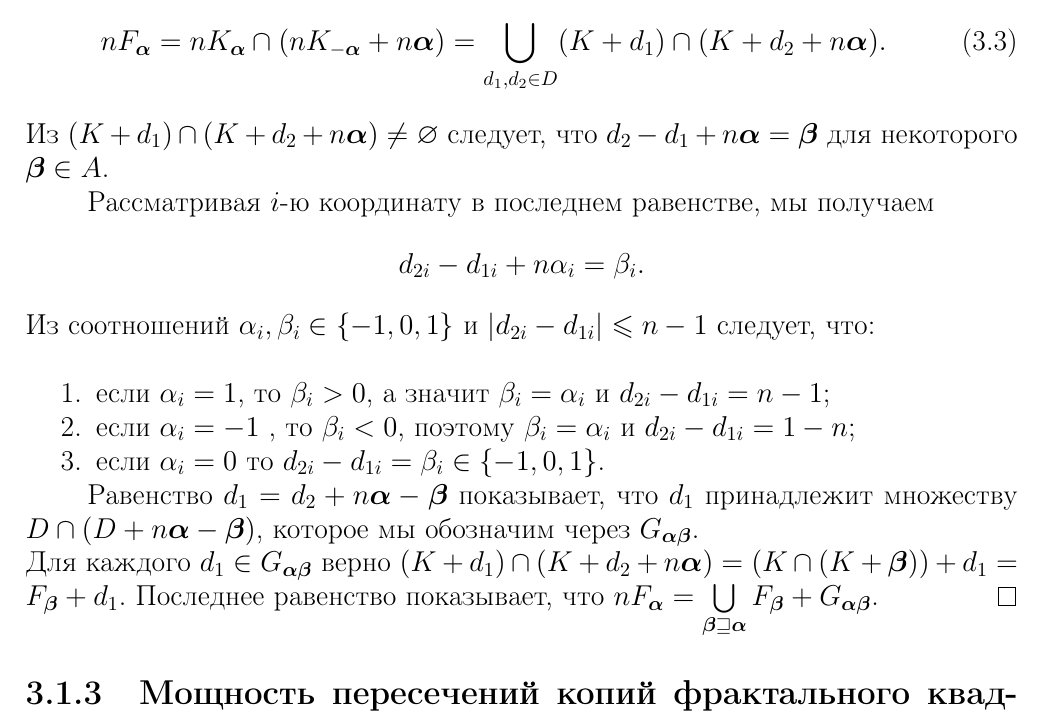
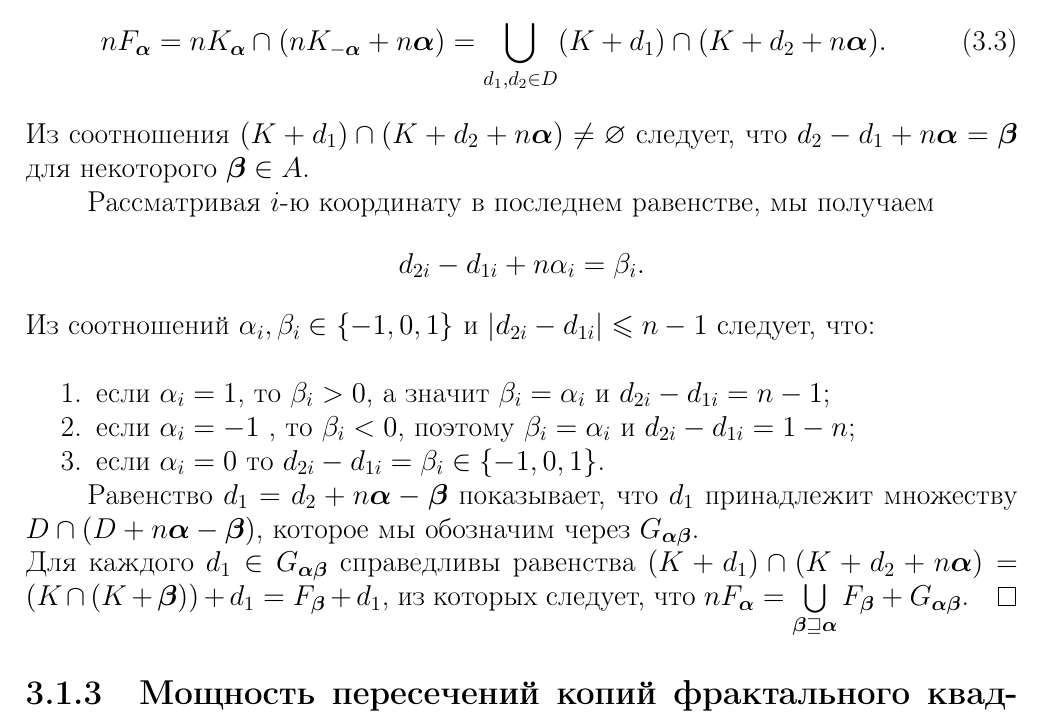
Before and after one commit to dimalek97/Drozdov-Phd-Dissertation, a LaTeX thesis (qualification-work.tex, which reads qualification-work/part3qw.tex): part of page 56 of 80, cut so that both start at the same text. Compiled offline with pdfLaTeX.

Commit message:
Update part3qw.tex

```diff
--- a/qualification-work/part3qw.tex
+++ b/qualification-work/part3qw.tex
@@ -157,10 +157,10 @@ F_\bma=\bigcup\limits_{\bmb\sqsupseteq\bma} \dfrac{F_\bmb+G_{\bma\bmb}}{n}
 \begin{proof}
 По Определению \ref{def-falpha},
 \begin{equation}\label{line}
- nF_\bma=nK_\bma \cap (nK_{-\bma}+n\bma)=
- \bigcup\limits_{d_1,d_2\in D}(K+d_1)\cap (K+d_2+n\bma).
- \end{equation}
-Из $(K+d_1)\cap (K+d_2+n\bma)\neq\0$ следует, что $d_2-d_1+n\bma=\bmb$ для некоторого $\bmb\in A$.
+nF_\bma=nK_\bma \cap (nK_{-\bma}+n\bma)=
+\bigcup\limits_{d_1,d_2\in D}(K+d_1)\cap (K+d_2+n\bma).
+\end{equation}
+Из соотношения $(K+d_1)\cap (K+d_2+n\bma)\neq\0$ следует, что $d_2-d_1+n\bma=\bmb$ для некоторого $\bmb\in A$.
 
 Рассматривая $i$-ю координату в последнем равенстве, мы получаем
 $$d_{2i}-d_{1i}+n\al_i=\be_i.$$
@@ -175,8 +175,7 @@ $$d_{2i}-d_{1i}+n\al_i=\be_i.$$
 %Если в $\bma$ одна из координат равна $0$, то есть $P_\bma$ --- ребро квадрата $P$, то существует три таких $\bmb$, что $\bmb\sqsupseteq\bma$
 % Если $\bma$ --- индекс ребра, то существует три таких $\bmb$, что $\bmb\sqsupseteq\bma$.
 Равенство $d_1=d_2+n\bma-\bmb$ показывает, что $d_1$ принадлежит множеству $D\cap(D+n\bma-\bmb)$, которое мы обозначим через $G_{\bma\bmb}$.\\
-Для каждого $d_1\in G_{\bma\bmb}$ верно $(K+d_1)\cap (K+d_2+n\bma)= (K\cap(K+\bmb))+d_1= F_\bmb+d_1$.
-Последнее равенство показывает, что $nF_\bma= \bigcup\limits_{\bmb\sqsupseteq\bma} {F_\bmb+G_{\bma\bmb}}$.
+Для каждого $d_1\in G_{\bma\bmb}$ справедливы равенства $(K+d_1)\cap (K+d_2+n\bma)= (K\cap(K+\bmb))+d_1= F_\bmb+d_1$, из которых следует, что $nF_\bma= \bigcup\limits_{\bmb\sqsupseteq\bma} {F_\bmb+G_{\bma\bmb}}$.
 \end{proof}
 
 
```
